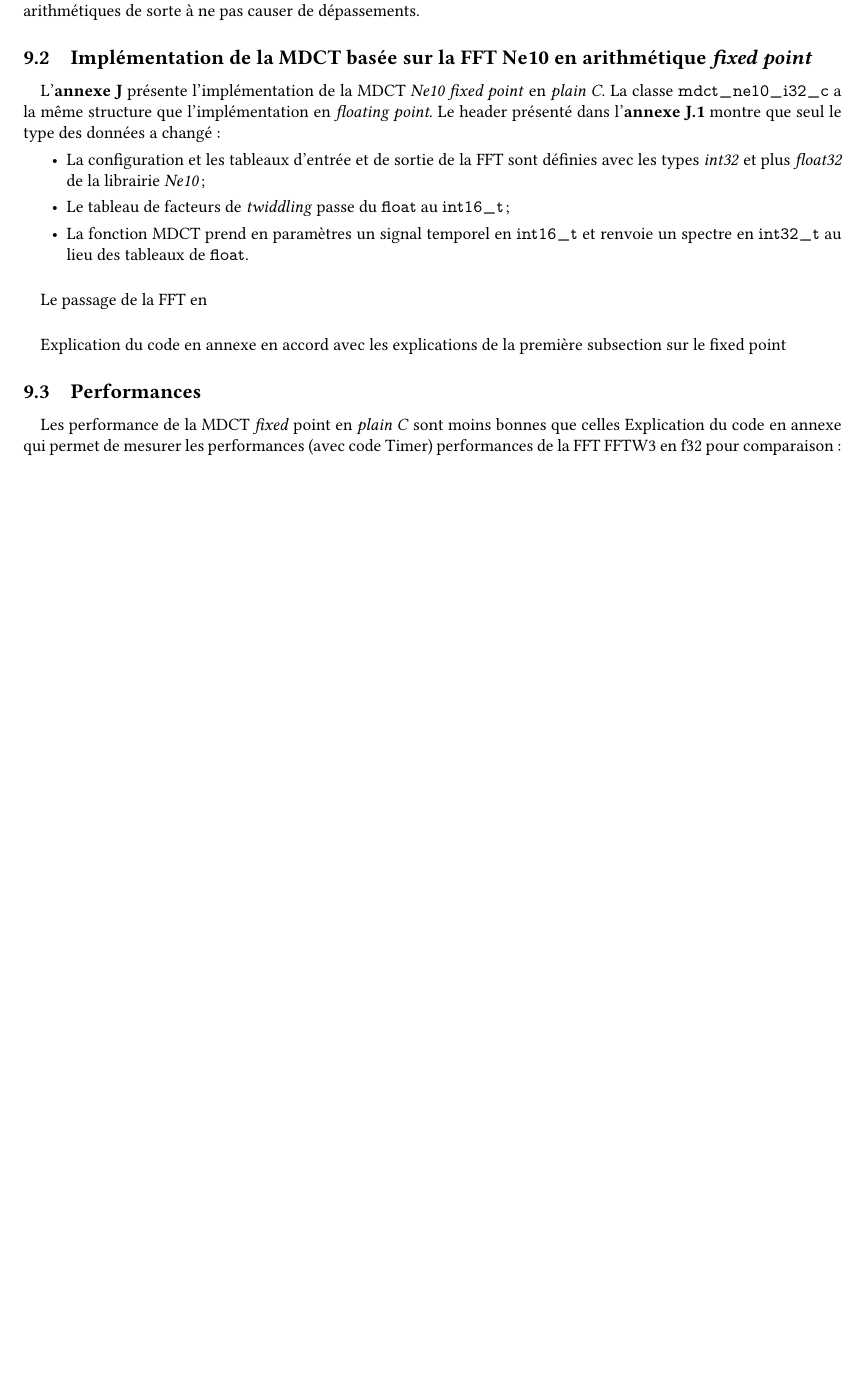
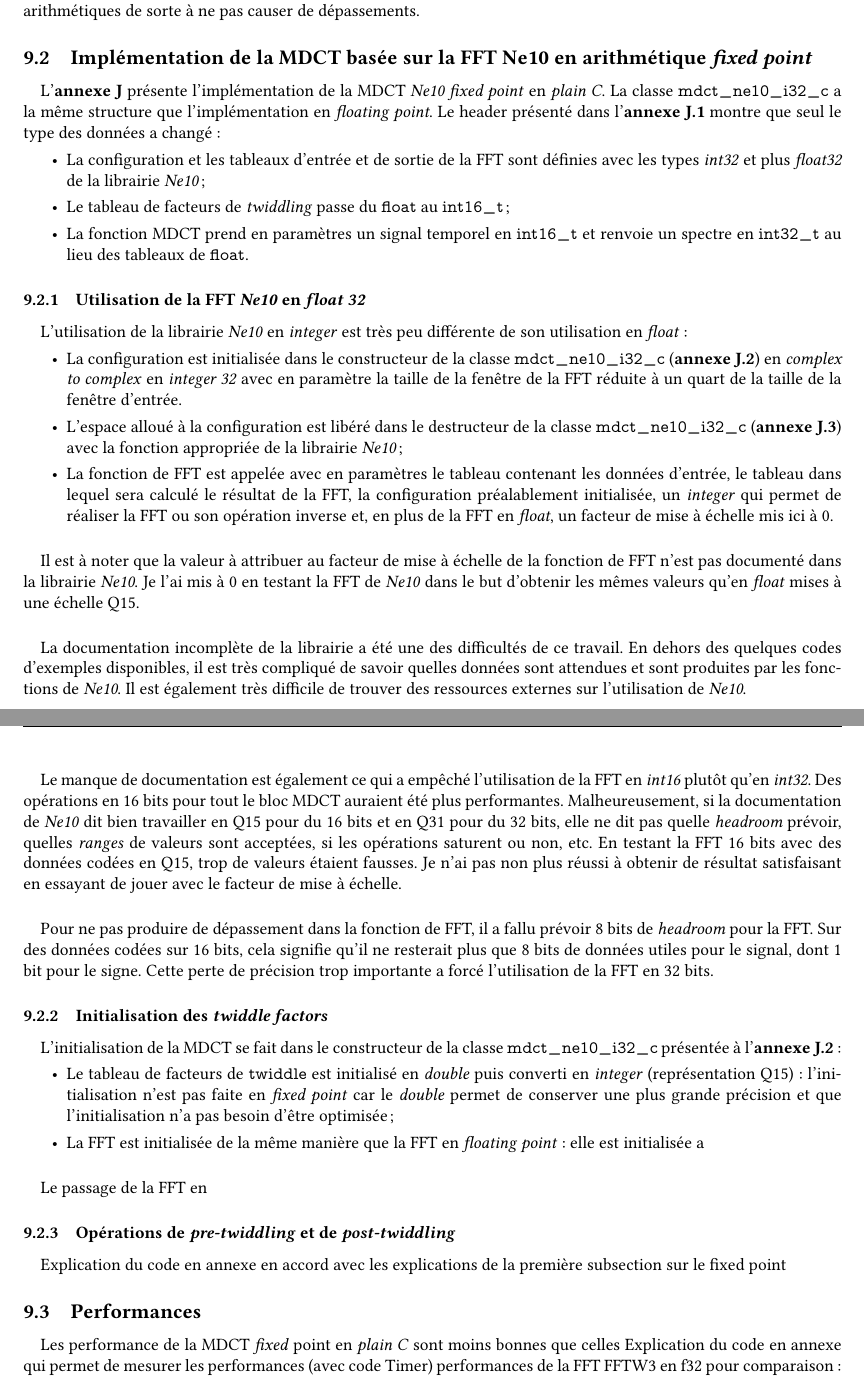
Before and after one commit to laura-bin/EI, a LaTeX document (2021_2022_EI_BINACCHI.tex): part of page 21 of 54 before the commit and two parts of pages 21 and 22 of 56 after it, the two joined at a grey line, cut so that both start at the same text, the shorter picture padded with empty space. Compiled offline with pdfLaTeX.

Commit message:
utilisation de ne10 en i32 plain c

```diff
--- a/2021_2022_EI_BINACCHI.tex
+++ b/2021_2022_EI_BINACCHI.tex
@@ -571,10 +571,40 @@
         \item La fonction MDCT prend en paramètres un signal temporel en \texttt{int16\_t} et renvoie un spectre en \texttt{int32\_t} au lieu des tableaux de \texttt{float}.
     \end{itemize}
 
+    \subsubsection{Utilisation de la FFT \emph{Ne10} en \emph{float 32}}
+    \paragraph{}
+    L'utilisation de la librairie \emph{Ne10} en \emph{integer} est très peu différente de son utilisation en \emph{float} :
+    \begin{itemize}
+        \item La configuration est initialisée dans le constructeur de la classe \texttt{mdct\_ne10\_i32\_c} (\textbf{annexe J.2}) en \emph{complex to complex} en \emph{integer 32} avec en paramètre la taille de la fenêtre de la FFT réduite à un quart de la taille de la fenêtre d'entrée.
+        \item L'espace alloué à la configuration est libéré dans le destructeur de la classe \texttt{mdct\_ne10\_i32\_c} (\textbf{annexe J.3}) avec la fonction appropriée de la librairie \emph{Ne10};
+        \item La fonction de FFT est appelée avec en paramètres le tableau contenant les données d'entrée, le tableau dans lequel sera calculé le résultat de la FFT, la configuration préalablement initialisée, un \emph{integer} qui permet de réaliser la FFT ou son opération inverse et, en plus de la FFT en \emph{float}, un facteur de mise à échelle mis ici à $0$.
+    \end{itemize}
+
+    \paragraph{}
+    Il est à noter que la valeur à attribuer au facteur de mise à échelle de la fonction de FFT n'est pas documenté dans la librairie \emph{Ne10}. Je l'ai mis à 0 en testant la FFT de \emph{Ne10} dans le but d'obtenir les mêmes valeurs qu'en \emph{float} mises à une échelle Q15.
+
+    \paragraph{}
+    La documentation incomplète de la librairie a été une des difficultés de ce travail. En dehors des quelques codes d'exemples disponibles, il est très compliqué de savoir quelles données sont attendues et sont produites par les fonctions de \emph{Ne10}. Il est également très difficile de trouver des ressources externes sur l'utilisation de \emph{Ne10}.
+
+    \paragraph{}
+    Le manque de documentation est également ce qui a empêché l'utilisation de la FFT en \emph{int16} plutôt qu'en \emph{int32}. Des opérations en 16 bits pour tout le bloc MDCT auraient été plus performantes. Malheureusement, si la documentation de \emph{Ne10} dit bien travailler en Q15 pour du 16 bits et en Q31 pour du 32 bits, elle ne dit pas quelle \emph{headroom} prévoir, quelles \emph{ranges} de valeurs sont acceptées, si les opérations saturent ou non, etc. En testant la FFT 16 bits avec des données codées en Q15, trop de valeurs étaient fausses. Je n'ai pas non plus réussi à obtenir de résultat satisfaisant en essayant de jouer avec le facteur de mise à échelle.
+
+    \paragraph{}
+    Pour ne pas produire de dépassement dans la fonction de FFT, il a fallu prévoir 8 bits de \emph{headroom} pour la FFT. Sur des données codées sur 16 bits, cela signifie qu'il ne resterait plus que 8 bits de données utiles pour le signal, dont 1 bit pour le signe. Cette perte de précision trop importante a forcé l'utilisation de la FFT en 32 bits.
+
+
+    \subsubsection{Initialisation des \emph{twiddle factors}}
+    \paragraph{}
+    L'initialisation de la MDCT se fait dans le constructeur de la classe \texttt{mdct\_ne10\_i32\_c} présentée à l'\textbf{annexe J.2} :
+    \begin{itemize}
+        \item Le tableau de facteurs de \texttt{twiddle} est initialisé en \emph{double} puis converti en \emph{integer} (représentation Q15) : l'initialisation n'est pas faite en \emph{fixed point} car le \emph{double} permet de conserver une plus grande précision et que l'initialisation n'a pas besoin d'être optimisée;
+        \item La FFT est initialisée de la même manière que la FFT en \emph{floating point} : elle est initialisée a
+    \end{itemize}
+
     \paragraph{}
     Le passage de la FFT en \emph{}
 
-
+    \subsubsection{Opérations de \emph{pre-twiddling} et de \emph{post-twiddling}}
     \paragraph{}
     Explication du code en annexe en accord avec les explications de la première subsection sur le fixed point
 
```
Also changed, not shown: annexes.tex (+30 -2 lines), 2021_2022_EI_BINACCHI.pdf, annexes.pdf.
